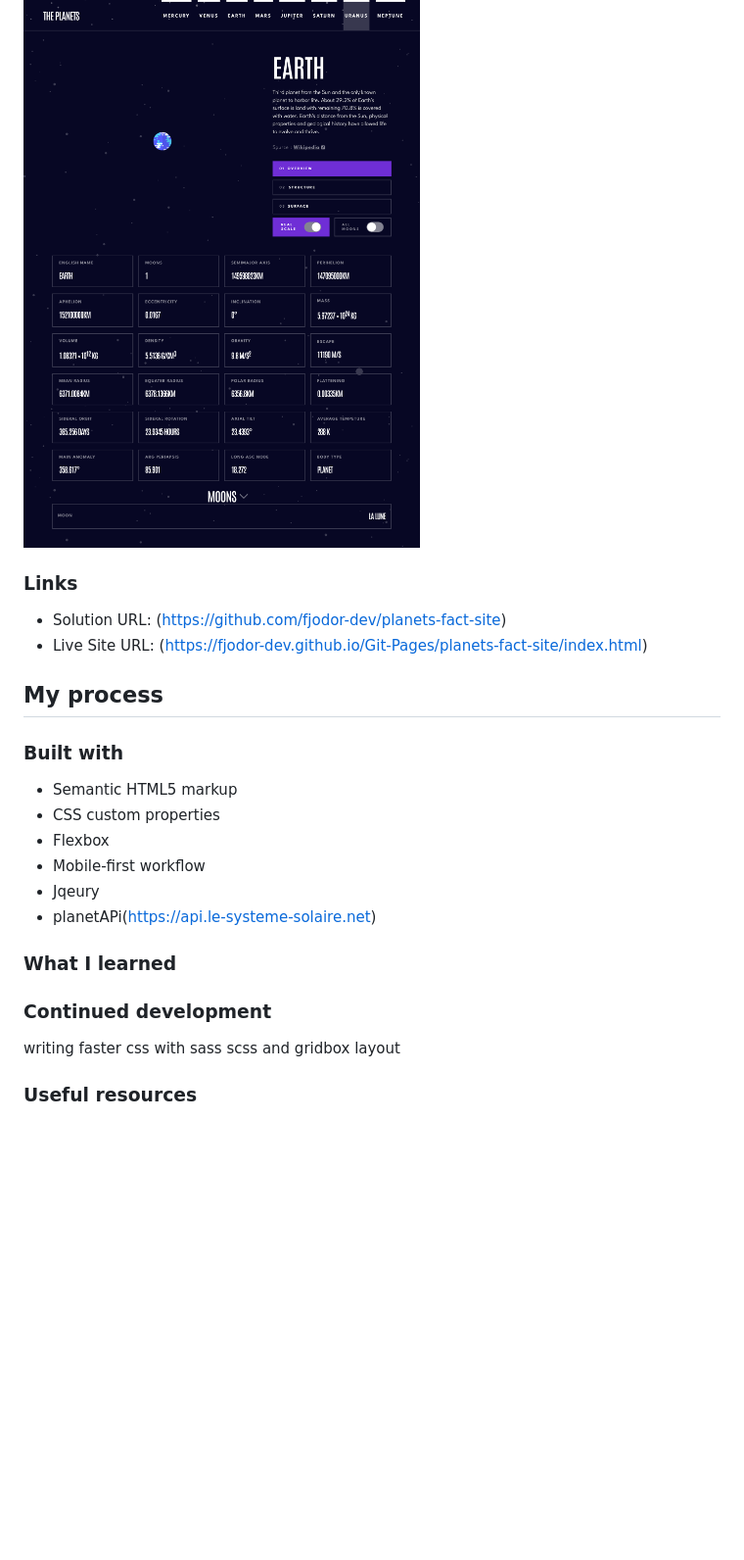
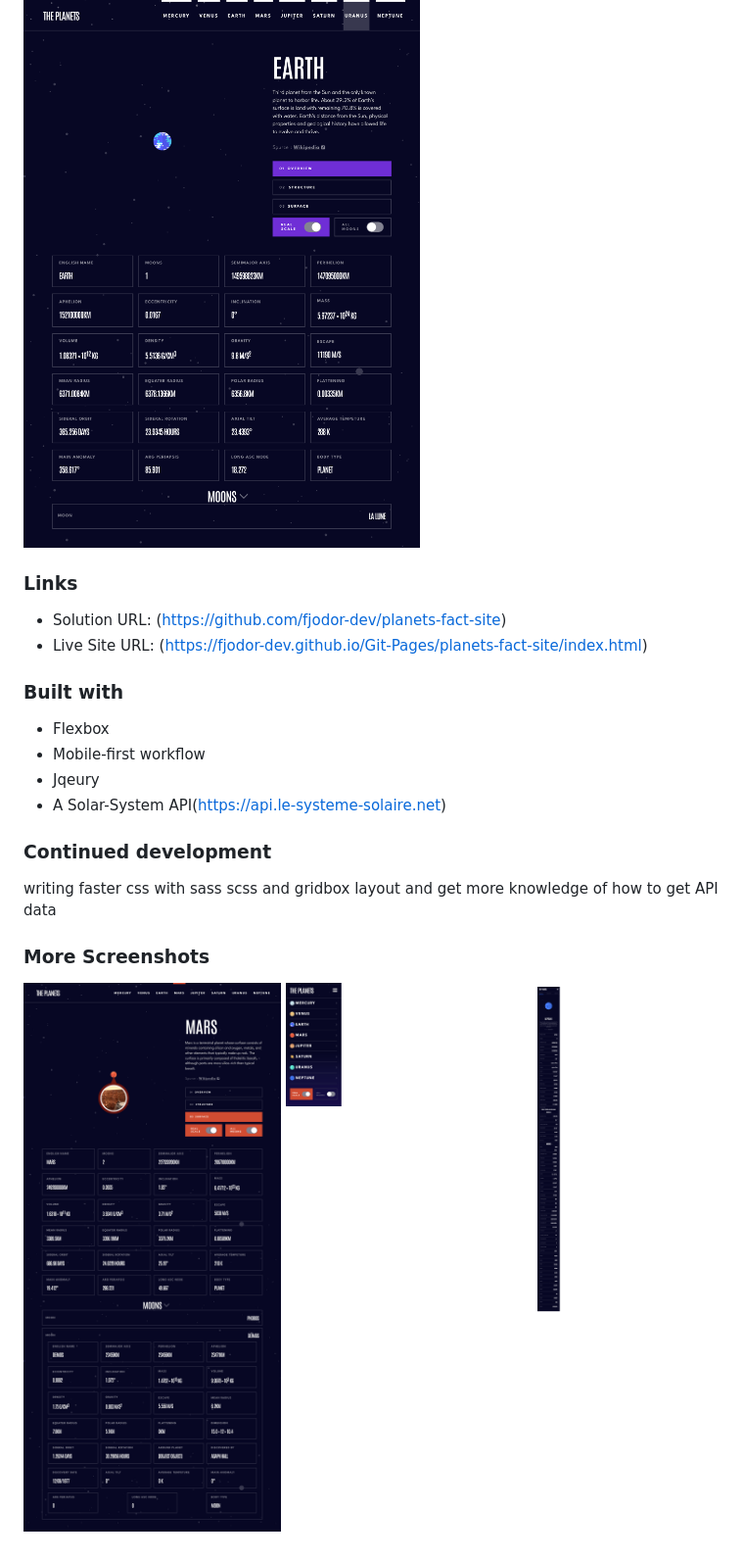
Before and after one commit to fjodor-dev/planets-fact-site, a Markdown page: README.md, the part around the change printed below. Shown: that part at 98% size. Rendered like a GitHub page; pictures changed too: Screenshot 2022-06-08 at 15-41-38 Frontend Mentor Planets fact site.png (added), Screenshot 2022-06-08 at 15-42-05 Frontend Mentor Planets fact site.png (added), Screenshot 2022-06-08 at 15-43-55 Frontend Mentor Planets fact site.png (added); blank space fills up the shorter version.

Commit message:
finished readme

```diff
--- a/README.md
+++ b/README.md
@@ -13,29 +22,25 @@ Users should be able to:
 ### Screenshot
 
 ![](Screenshot%202022-06-08%20at%2015-29-19%20Frontend%20Mentor%20Planets%20fact%20site.png)
-
 
 ### Links
 
 - Solution URL: (https://github.com/fjodor-dev/planets-fact-site)
 - Live Site URL: (https://fjodor-dev.github.io/Git-Pages/planets-fact-site/index.html)
 
-## My process
-
 ### Built with
 
-- Semantic HTML5 markup
-- CSS custom properties
 - Flexbox
 - Mobile-first workflow
 - Jqeury
-- planetAPi(https://api.le-systeme-solaire.net)
-
-
-### What I learned
+- A Solar-System API(https://api.le-systeme-solaire.net)
 
 ### Continued development
 
-writing faster css with sass scss and gridbox layout
+writing faster css with sass scss and gridbox layout and get more knowledge of how to get API data
 
-### Useful resources
+### More Screenshots
+
+![](Screenshot%202022-06-08%20at%2015-41-38%20Frontend%20Mentor%20Planets%20fact%20site.png)
+![](Screenshot%202022-06-08%20at%2015-42-05%20Frontend%20Mentor%20Planets%20fact%20site.png)
+![](Screenshot%202022-06-08%20at%2015-43-55%20Frontend%20Mentor%20Planets%20fact%20site.png)
```
Also changed, not shown: other parts of README.md (+9 -0 lines).
